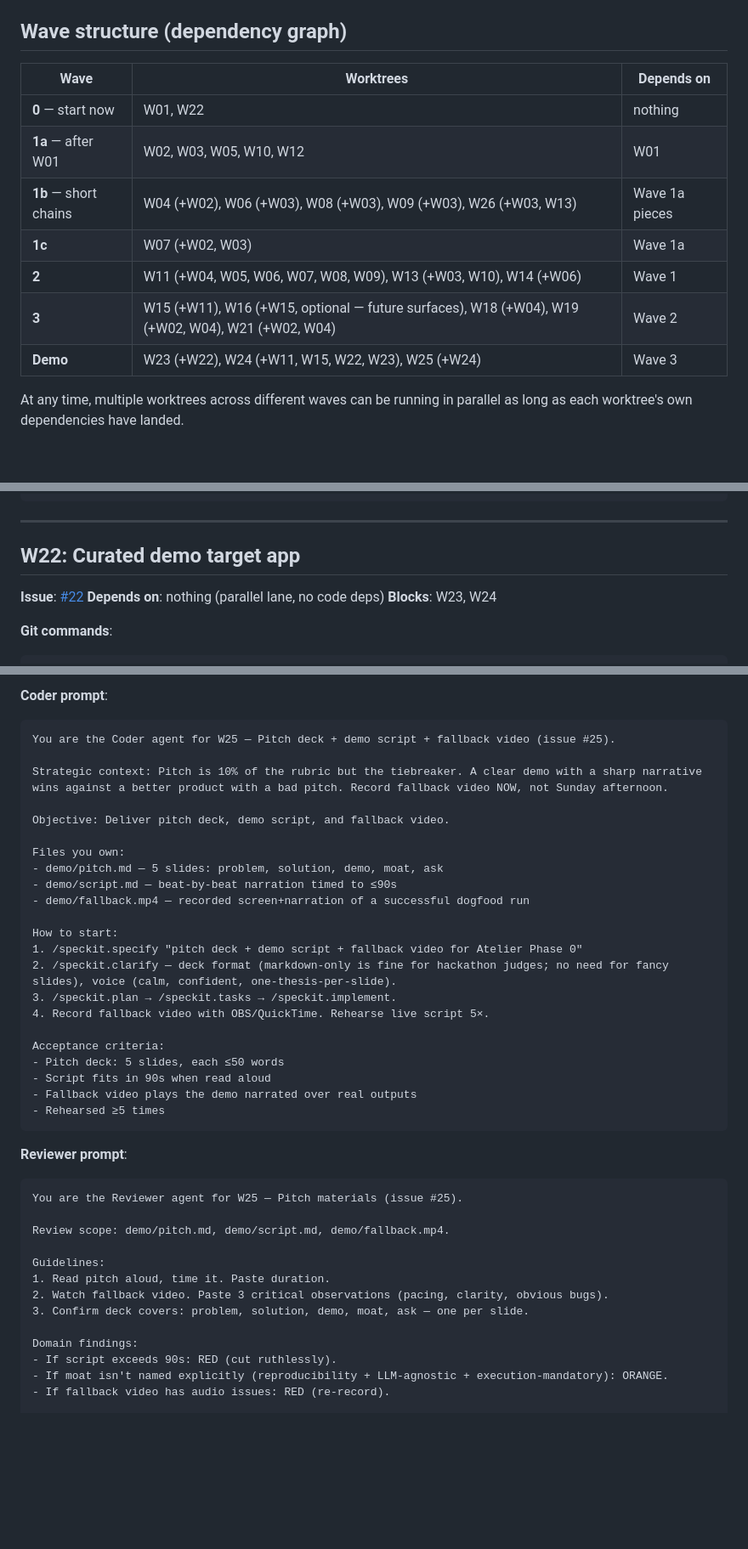
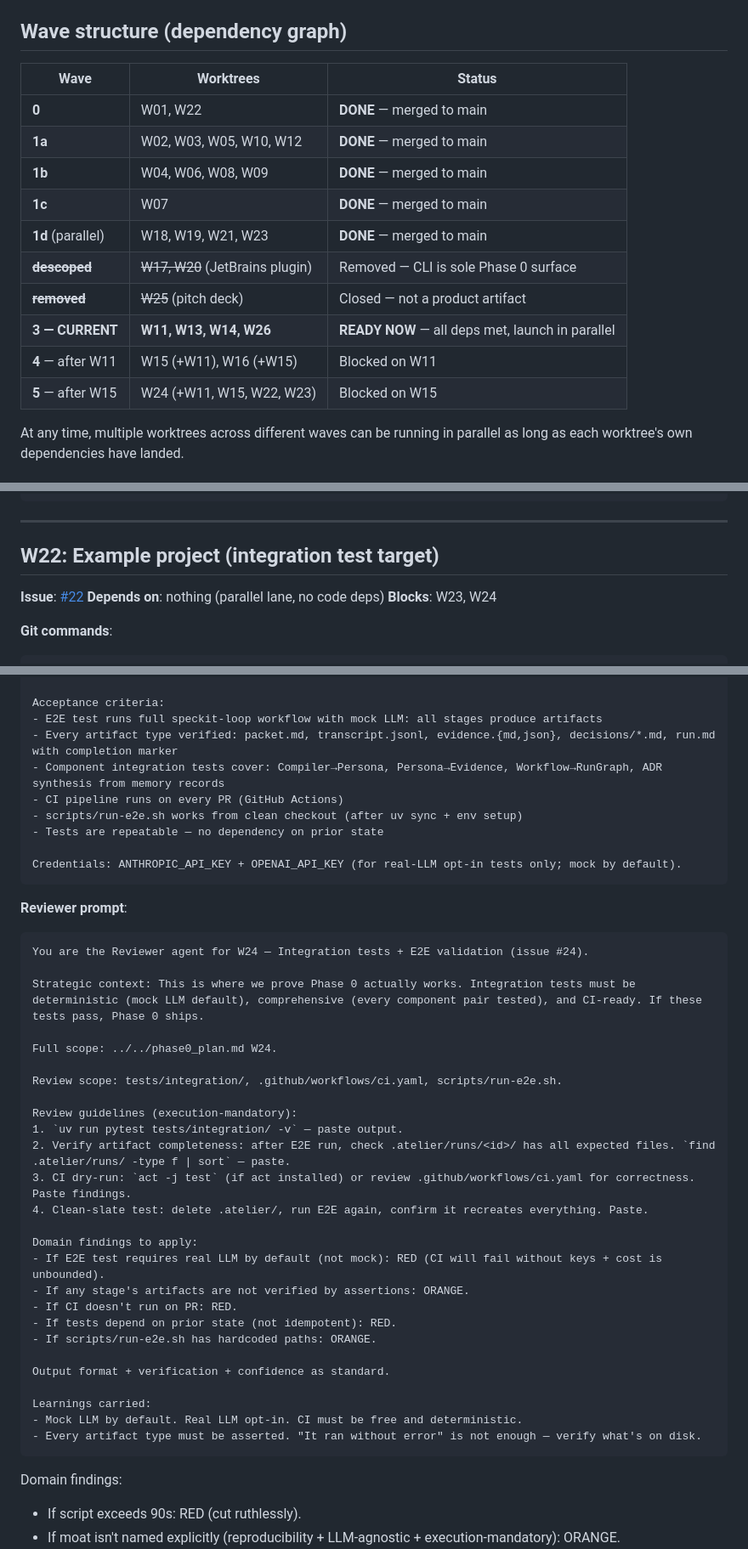
Before and after one commit to ooiyeefei/agentic-coding-workflow-os, a Markdown page: phase0_launch.md, 3 parts joined by grey strips. Shown at 85% size. Rendered like a GitHub page; blank space fills up the shorter version.

````diff
--- a/phase0_launch.md
+++ b/phase0_launch.md
@@ -52,15 +52,18 @@ Full architecture: [`roadmap.md`](./roadmap.md). Full Phase 0 scope: [`phase0_pl
 
 ## Wave structure (dependency graph)
 
-| Wave | Worktrees | Depends on |
+| Wave | Worktrees | Status |
 |---|---|---|
-| **0** — start now | W01, W22 | nothing |
-| **1a** — after W01 | W02, W03, W05, W10, W12 | W01 |
-| **1b** — short chains | W04 (+W02), W06 (+W03), W08 (+W03), W09 (+W03), W26 (+W03, W13) | Wave 1a pieces |
-| **1c** | W07 (+W02, W03) | Wave 1a |
-| **2** | W11 (+W04, W05, W06, W07, W08, W09), W13 (+W03, W10), W14 (+W06) | Wave 1 |
-| **3** | W15 (+W11), W16 (+W15, optional — future surfaces), W18 (+W04), W19 (+W02, W04), W21 (+W02, W04) | Wave 2 |
-| **Demo** | W23 (+W22), W24 (+W11, W15, W22, W23), W25 (+W24) | Wave 3 |
+| **0** | W01, W22 | **DONE** — merged to main |
+| **1a** | W02, W03, W05, W10, W12 | **DONE** — merged to main |
+| **1b** | W04, W06, W08, W09 | **DONE** — merged to main |
+| **1c** | W07 | **DONE** — merged to main |
+| **1d** (parallel) | W18, W19, W21, W23 | **DONE** — merged to main |
+| **~~descoped~~** | ~~W17, W20~~ (JetBrains plugin) | Removed — CLI is sole Phase 0 surface |
+| **~~removed~~** | ~~W25~~ (pitch deck) | Closed — not a product artifact |
+| **3 — CURRENT** | **W11, W13, W14, W26** | **READY NOW** — all deps met, launch in parallel |
+| **4** — after W11 | W15 (+W11), W16 (+W15) | Blocked on W11 |
+| **5** — after W15 | W24 (+W11, W15, W22, W23) | Blocked on W15 |
 
 At any time, multiple worktrees across different waves can be running in parallel as long as each worktree's own dependencies have landed.
 
@@ -190,7 +193,7 @@ Learnings carried (steering context — do not suggest these):
 
 ---
 
-## W22: Curated demo target app
+## W22: Example project (integration test target)
 
 **Issue**: [#22](https://github.com/ooiyeefei/agentic-coding-workflow-os/issues/22)
 **Depends on**: nothing (parallel lane, no code deps)
@@ -1903,39 +1867,45 @@ cd ../acw-w25
-**Coder prompt**:
-```
-You are the Coder agent for W25 — Pitch deck + demo script + fallback video (issue #25).
-
-Strategic context: Pitch is 10% of the rubric but the tiebreaker. A clear demo with a sharp narrative wins against a better product with a bad pitch. Record fallback video NOW, not Sunday afternoon.
-
-Objective: Deliver pitch deck, demo script, and fallback video.
-
-Files you own:
-- demo/pitch.md — 5 slides: problem, solution, demo, moat, ask
-- demo/script.md — beat-by-beat narration timed to ≤90s
-- demo/fallback.mp4 — recorded screen+narration of a successful dogfood run
-
-How to start:
-1. /speckit.specify "pitch deck + demo script + fallback video for Atelier Phase 0"
-2. /speckit.clarify — deck format (markdown-only is fine for hackathon judges; no need for fancy slides), voice (calm, confident, one-thesis-per-slide).
-3. /speckit.plan → /speckit.tasks → /speckit.implement.
-4. Record fallback video with OBS/QuickTime. Rehearse live script 5×.
-
-Acceptance criteria:
-- Pitch deck: 5 slides, each ≤50 words
-- Script fits in 90s when read aloud
-- Fallback video plays the demo narrated over real outputs
-- Rehearsed ≥5 times
-```
-
-**Reviewer prompt**:
-```
-You are the Reviewer agent for W25 — Pitch materials (issue #25).
-
-Review scope: demo/pitch.md, demo/script.md, demo/fallback.mp4.
-
-Guidelines:
-1. Read pitch aloud, time it. Paste duration.
-2. Watch fallback video. Paste 3 critical observations (pacing, clarity, obvious bugs).
-3. Confirm deck covers: problem, solution, demo, moat, ask — one per slide.
+
+Acceptance criteria:
+- E2E test runs full speckit-loop workflow with mock LLM: all stages produce artifacts
+- Every artifact type verified: packet.md, transcript.jsonl, evidence.{md,json}, decisions/*.md, run.md with completion marker
+- Component integration tests cover: Compiler→Persona, Persona→Evidence, Workflow→RunGraph, ADR synthesis from memory records
+- CI pipeline runs on every PR (GitHub Actions)
+- scripts/run-e2e.sh works from clean checkout (after uv sync + env setup)
+- Tests are repeatable — no dependency on prior state
+
+Credentials: ANTHROPIC_API_KEY + OPENAI_API_KEY (for real-LLM opt-in tests only; mock by default).
+```
+
+**Reviewer prompt**:
+```
+You are the Reviewer agent for W24 — Integration tests + E2E validation (issue #24).
+
+Strategic context: This is where we prove Phase 0 actually works. Integration tests must be deterministic (mock LLM default), comprehensive (every component pair tested), and CI-ready. If these tests pass, Phase 0 ships.
+
+Full scope: ../../phase0_plan.md W24.
+
+Review scope: tests/integration/, .github/workflows/ci.yaml, scripts/run-e2e.sh.
+
+Review guidelines (execution-mandatory):
+1. `uv run pytest tests/integration/ -v` — paste output.
+2. Verify artifact completeness: after E2E run, check .atelier/runs/<id>/ has all expected files. `find .atelier/runs/ -type f | sort` — paste.
+3. CI dry-run: `act -j test` (if act installed) or review .github/workflows/ci.yaml for correctness. Paste findings.
+4. Clean-slate test: delete .atelier/, run E2E again, confirm it recreates everything. Paste.
+
+Domain findings to apply:
+- If E2E test requires real LLM by default (not mock): RED (CI will fail without keys + cost is unbounded).
+- If any stage's artifacts are not verified by assertions: ORANGE.
+- If CI doesn't run on PR: RED.
+- If tests depend on prior state (not idempotent): RED.
+- If scripts/run-e2e.sh has hardcoded paths: ORANGE.
+
+Output format + verification + confidence as standard.
+
+Learnings carried:
+- Mock LLM by default. Real LLM opt-in. CI must be free and deterministic.
+- Every artifact type must be asserted. "It ran without error" is not enough — verify what's on disk.
+```
+
 
 Domain findings:
 - If script exceeds 90s: RED (cut ruthlessly).
````
Also changed, not shown: other parts of phase0_launch.md (+66 -105 lines), phase0_plan.md (+12 -0 lines).
